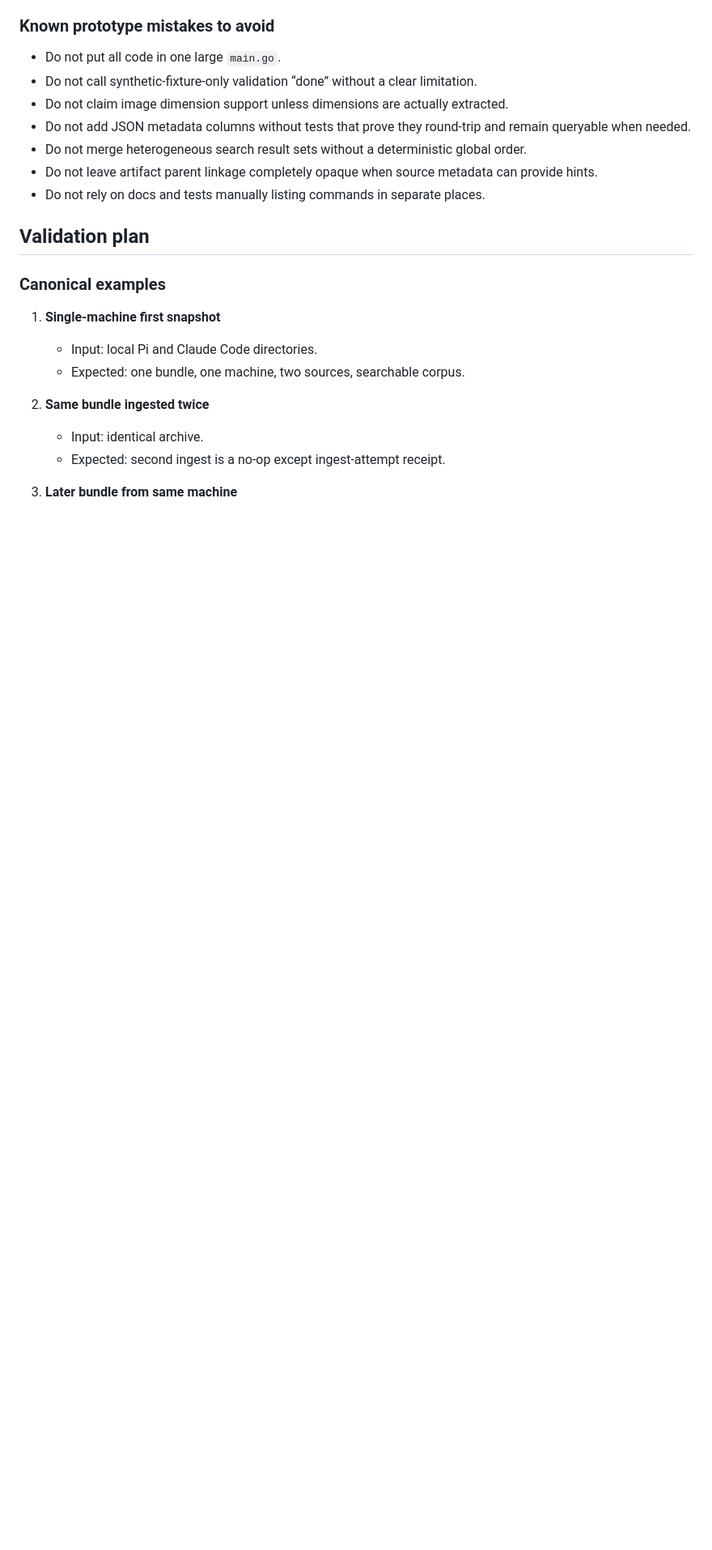
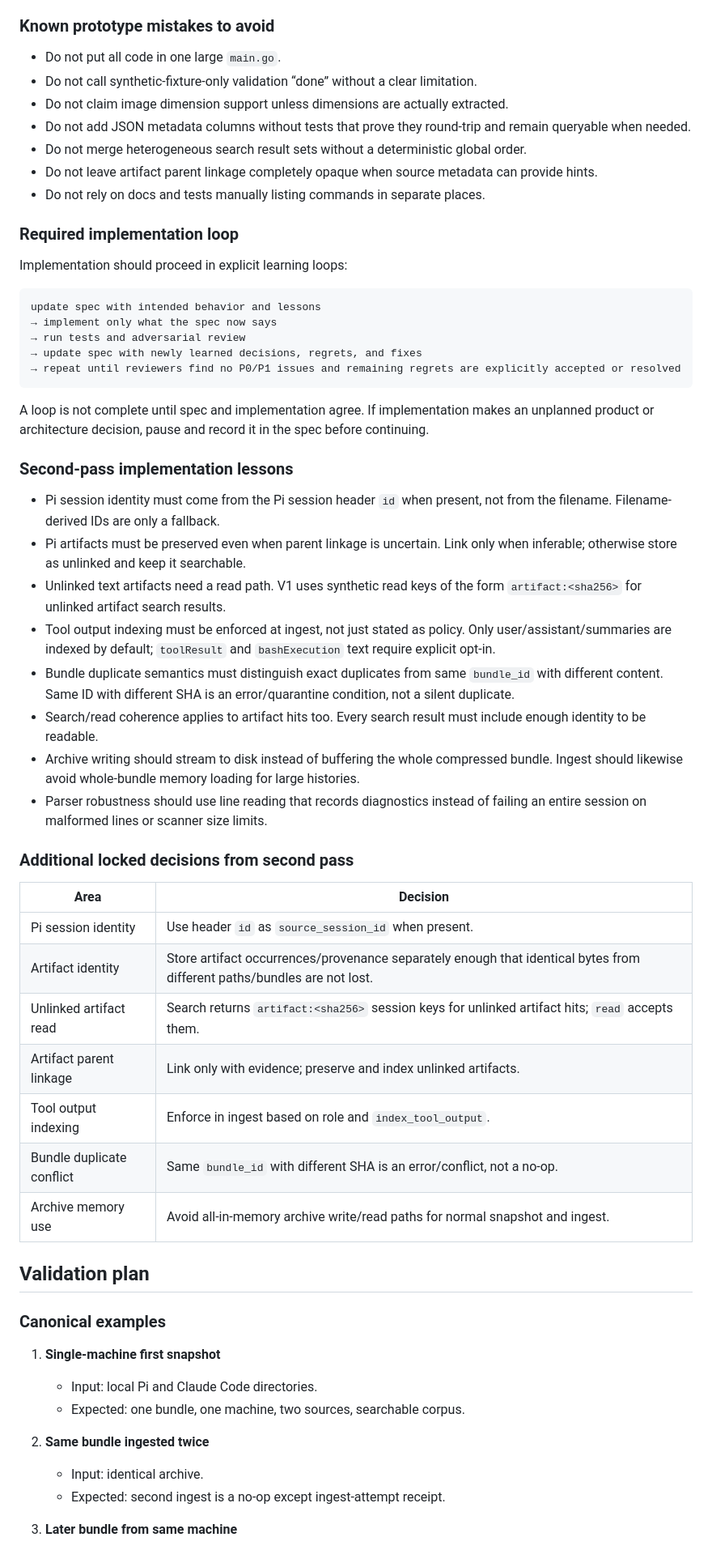
Before and after one commit to adewale/aha, a Markdown page: docs/agent-history-aggregator-spec.md, the part around one of its changes. Shown at 81% size. GitHub-like rendering; blank space fills up the shorter version.

Commit message:
docs: record second implementation loop lessons

````diff
--- a/docs/agent-history-aggregator-spec.md
+++ b/docs/agent-history-aggregator-spec.md
@@ -837,6 +838,43 @@ V1 implementation should satisfy these engineering constraints:
 - Do not leave artifact parent linkage completely opaque when source metadata can provide hints.
 - Do not rely on docs and tests manually listing commands in separate places.
 
+### Required implementation loop
+
+Implementation should proceed in explicit learning loops:
+
+```txt
+update spec with intended behavior and lessons
+→ implement only what the spec now says
+→ run tests and adversarial review
+→ update spec with newly learned decisions, regrets, and fixes
+→ repeat until reviewers find no P0/P1 issues and remaining regrets are explicitly accepted or resolved
+```
+
+A loop is not complete until spec and implementation agree. If implementation makes an unplanned product or architecture decision, pause and record it in the spec before continuing.
+
+### Second-pass implementation lessons
+
+- Pi session identity must come from the Pi session header `id` when present, not from the filename. Filename-derived IDs are only a fallback.
+- Pi artifacts must be preserved even when parent linkage is uncertain. Link only when inferable; otherwise store as unlinked and keep it searchable.
+- Unlinked text artifacts need a read path. V1 uses synthetic read keys of the form `artifact:<sha256>` for unlinked artifact search results.
+- Tool output indexing must be enforced at ingest, not just stated as policy. Only user/assistant/summaries are indexed by default; `toolResult` and `bashExecution` text require explicit opt-in.
+- Bundle duplicate semantics must distinguish exact duplicates from same `bundle_id` with different content. Same ID with different SHA is an error/quarantine condition, not a silent duplicate.
+- Search/read coherence applies to artifact hits too. Every search result must include enough identity to be readable.
+- Archive writing should stream to disk instead of buffering the whole compressed bundle. Ingest should likewise avoid whole-bundle memory loading for large histories.
+- Parser robustness should use line reading that records diagnostics instead of failing an entire session on malformed lines or scanner size limits.
+
+### Additional locked decisions from second pass
+
+| Area | Decision |
+|---|---|
+| Pi session identity | Use header `id` as `source_session_id` when present. |
+| Artifact identity | Store artifact occurrences/provenance separately enough that identical bytes from different paths/bundles are not lost. |
+| Unlinked artifact read | Search returns `artifact:<sha256>` session keys for unlinked artifact hits; `read` accepts them. |
+| Artifact parent linkage | Link only with evidence; preserve and index unlinked artifacts. |
+| Tool output indexing | Enforce in ingest based on role and `index_tool_output`. |
+| Bundle duplicate conflict | Same `bundle_id` with different SHA is an error/conflict, not a no-op. |
+| Archive memory use | Avoid all-in-memory archive write/read paths for normal snapshot and ingest. |
+
 
 ## Validation plan
 
````
Also changed, not shown: other parts of docs/agent-history-aggregator-spec.md (+2 -1 lines).
